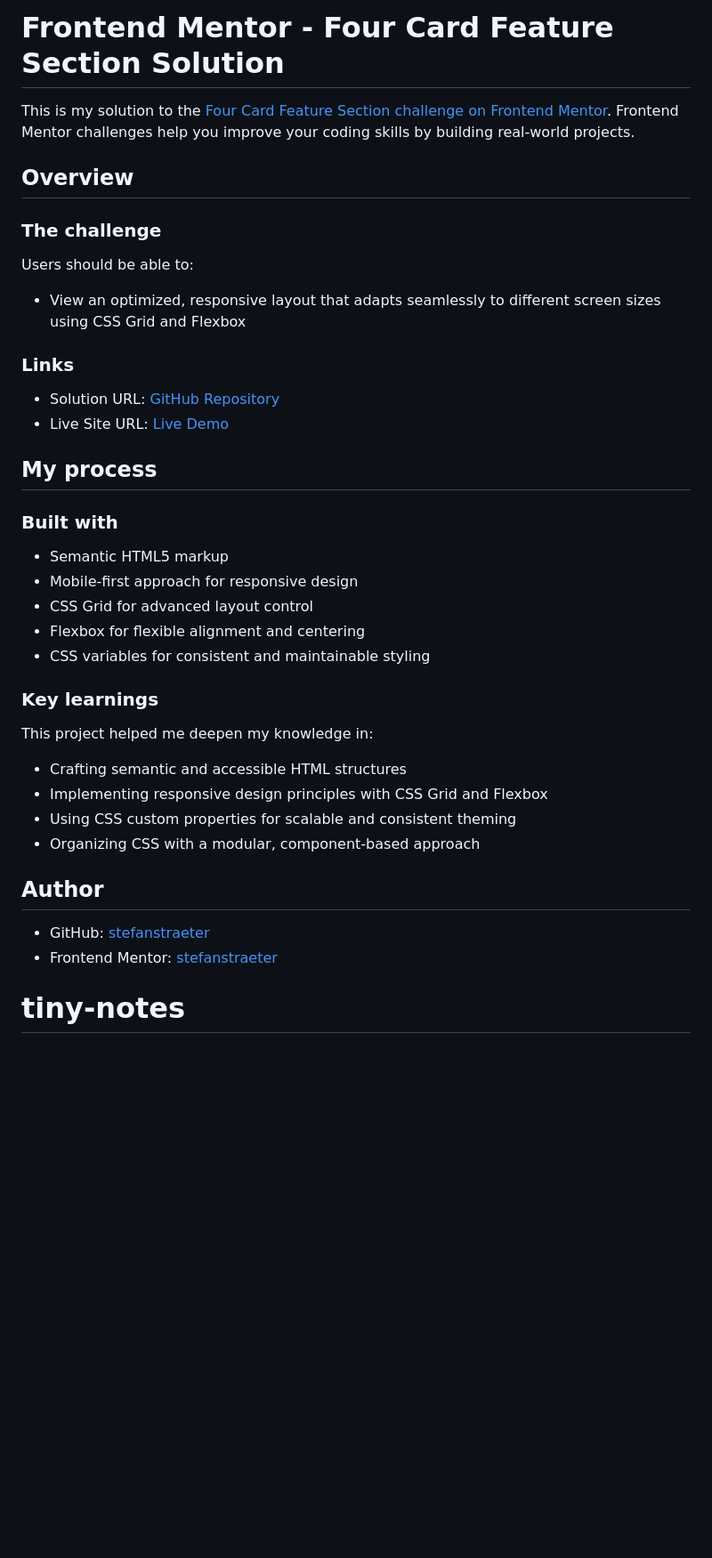
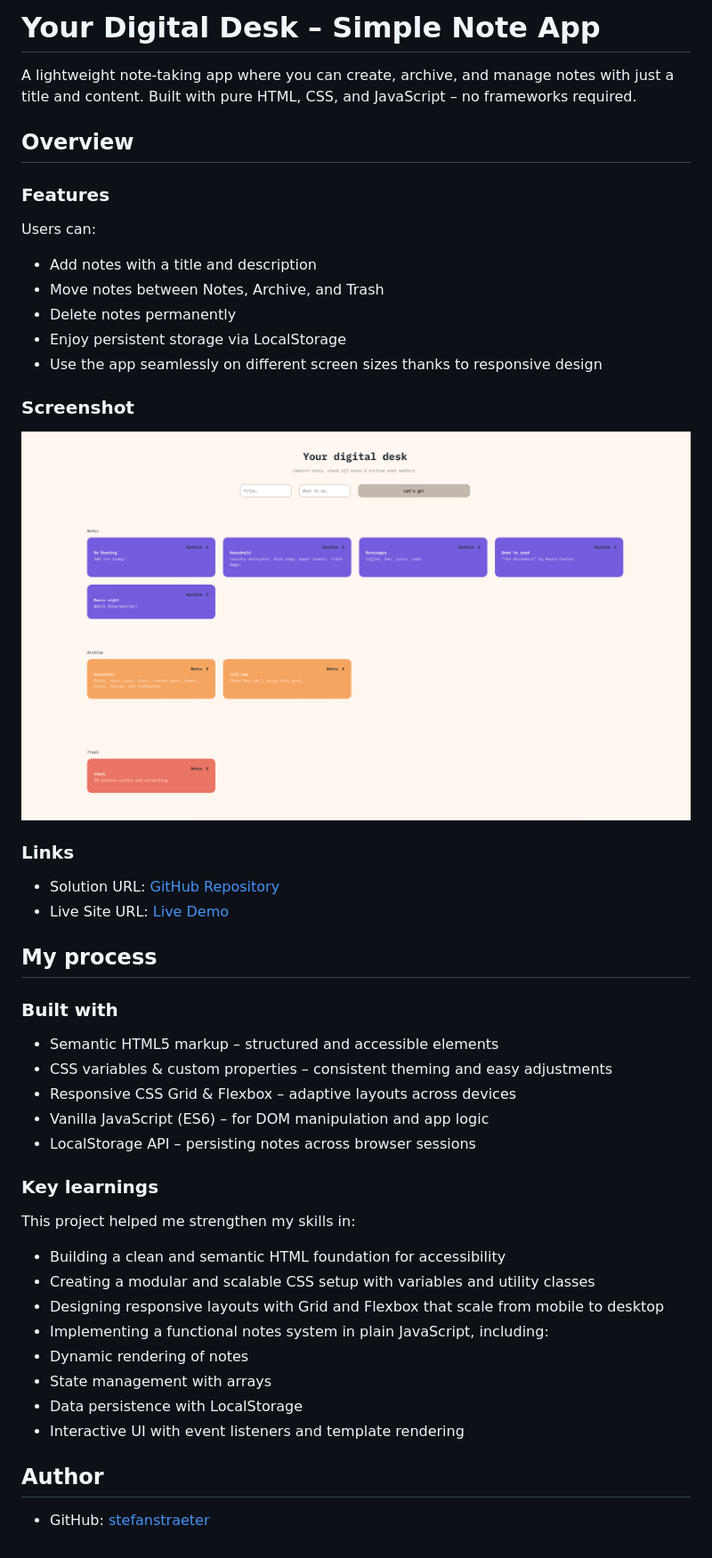
Before and after one commit to stefanstraeter/tiny-notes, a Markdown page: README.md, the part around the change printed below. Shown: that part at 89% size. Rendered like a GitHub page; pictures changed too: assets/img/Screenshot.png (added); blank space fills up the shorter version.

```diff
--- a/README.md
+++ b/README.md
@@ -1,14 +1,22 @@
-# Frontend Mentor - Four Card Feature Section Solution
+# Your Digital Desk – Simple Note App
 
-This is my solution to the [Four Card Feature Section challenge on Frontend Mentor](https://www.frontendmentor.io/challenges/four-card-feature-section-weK1eFYK). Frontend Mentor challenges help you improve your coding skills by building real-world projects.
+A lightweight note-taking app where you can create, archive, and manage notes with just a title and content. Built with pure HTML, CSS, and JavaScript – no frameworks required.
 
 ## Overview
 
-### The challenge
+### Features
 
-Users should be able to:
+Users can:
 
-- View an optimized, responsive layout that adapts seamlessly to different screen sizes using CSS Grid and Flexbox
+- Add notes with a title and description
+- Move notes between Notes, Archive, and Trash
+- Delete notes permanently
+- Enjoy persistent storage via LocalStorage
+- Use the app seamlessly on different screen sizes thanks to responsive design
+
+### Screenshot
+
+<img width="1705" height="906" alt="Screenshot Meet Landing Page" src="./assets/img/Screenshot.png" />
 
 ### Links
 
@@ -19,23 +27,25 @@ Users should be able to:
 
 ### Built with
 
-- Semantic HTML5 markup
-- Mobile-first approach for responsive design
-- CSS Grid for advanced layout control
-- Flexbox for flexible alignment and centering
-- CSS variables for consistent and maintainable styling
+- Semantic HTML5 markup – structured and accessible elements
+- CSS variables & custom properties – consistent theming and easy adjustments
+- Responsive CSS Grid & Flexbox – adaptive layouts across devices
+- Vanilla JavaScript (ES6) – for DOM manipulation and app logic
+- LocalStorage API – persisting notes across browser sessions
 
 ### Key learnings
 
-This project helped me deepen my knowledge in:
+This project helped me strengthen my skills in:
 
-- Crafting semantic and accessible HTML structures
-- Implementing responsive design principles with CSS Grid and Flexbox
-- Using CSS custom properties for scalable and consistent theming
-- Organizing CSS with a modular, component-based approach
+- Building a clean and semantic HTML foundation for accessibility
+- Creating a modular and scalable CSS setup with variables and utility classes
+- Designing responsive layouts with Grid and Flexbox that scale from mobile to desktop
+- Implementing a functional notes system in plain JavaScript, including:
+- Dynamic rendering of notes
+- State management with arrays
+- Data persistence with LocalStorage
+- Interactive UI with event listeners and template rendering
 
 ## Author
 
 - GitHub: [stefanstraeter](https://github.com/stefanstraeter)
-- Frontend Mentor: [stefanstraeter](https://www.frontendmentor.io/profile/stefanstraeter)
-# tiny-notes
```
Also changed, not shown: other parts of README.md (+2 -2 lines).
